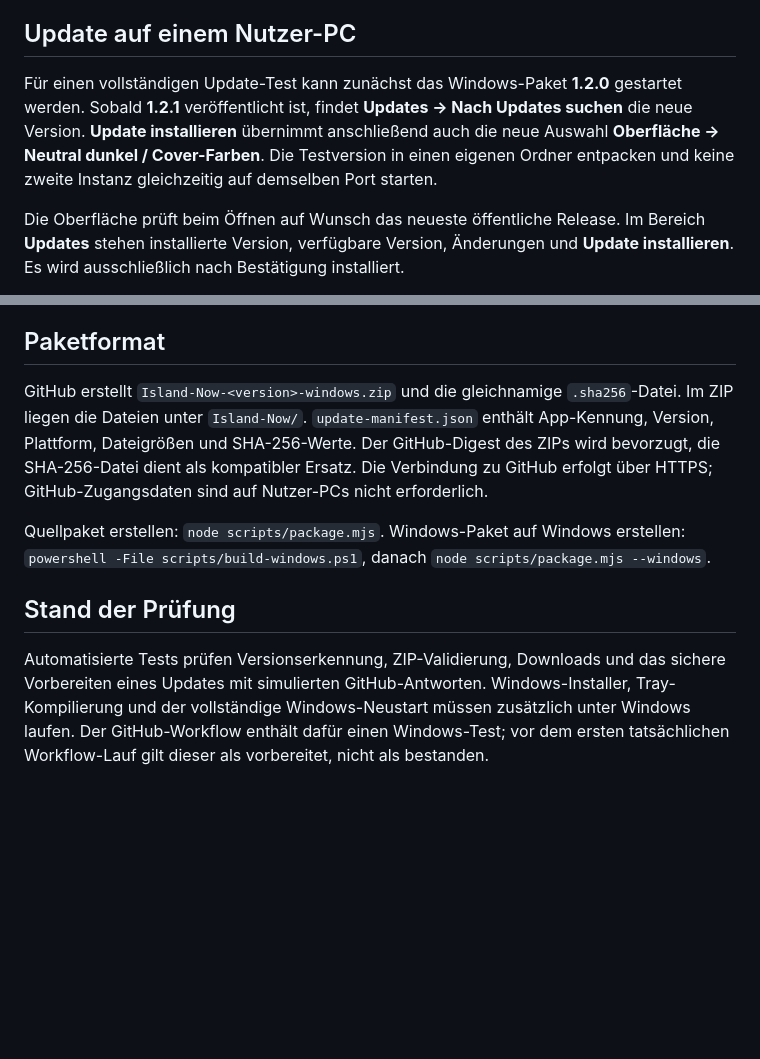
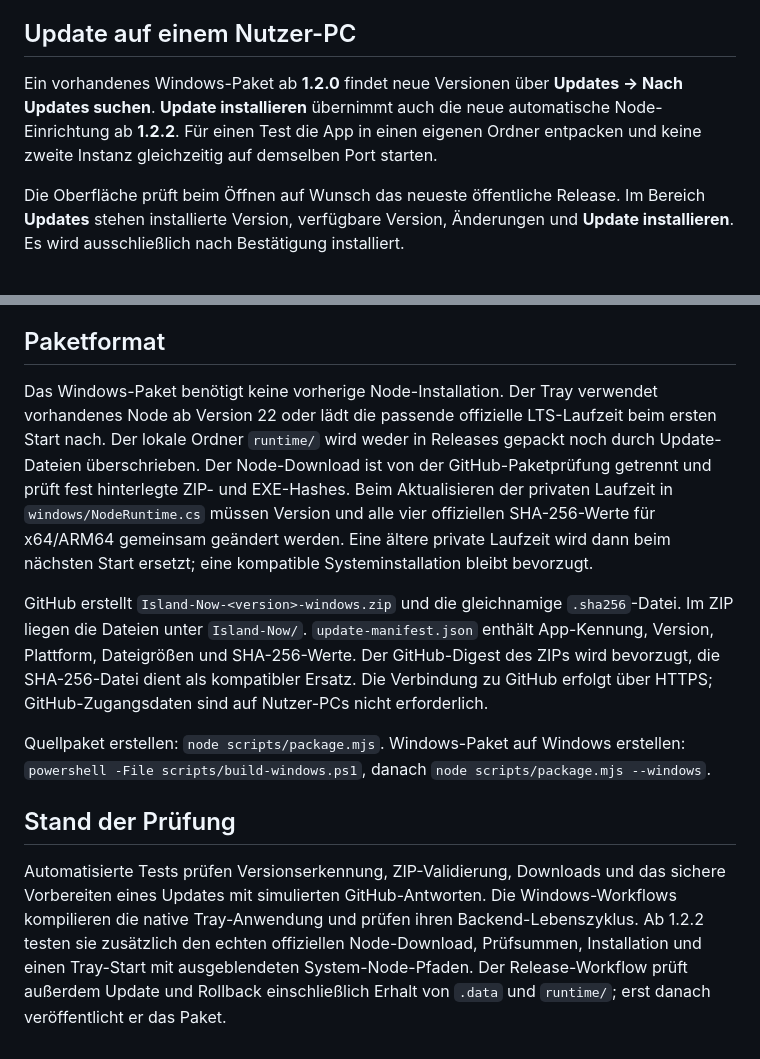
Before and after one commit to BR3TZN/island-now, a Markdown page: docs/RELEASES.md, 2 parts joined by grey strips. GitHub-like rendering; blank space fills up the shorter version.

Commit message:
Update docs/RELEASES.md for Island Now 1.2.2

```diff
--- a/docs/RELEASES.md
+++ b/docs/RELEASES.md
@@ -30,7 +30,7 @@ Nur Dateien hochzuladen oder den Titel eines vorhandenen Releases zu ändern erz
 
 ## Update auf einem Nutzer-PC
 
-Für einen vollständigen Update-Test kann zunächst das Windows-Paket **1.2.0** gestartet werden. Sobald **1.2.1** veröffentlicht ist, findet **Updates → Nach Updates suchen** die neue Version. **Update installieren** übernimmt anschließend auch die neue Auswahl **Oberfläche → Neutral dunkel / Cover-Farben**. Die Testversion in einen eigenen Ordner entpacken und keine zweite Instanz gleichzeitig auf demselben Port starten.
+Ein vorhandenes Windows-Paket ab **1.2.0** findet neue Versionen über **Updates → Nach Updates suchen**. **Update installieren** übernimmt auch die neue automatische Node-Einrichtung ab **1.2.2**. Für einen Test die App in einen eigenen Ordner entpacken und keine zweite Instanz gleichzeitig auf demselben Port starten.
 
 Die Oberfläche prüft beim Öffnen auf Wunsch das neueste öffentliche Release. Im Bereich **Updates** stehen installierte Version, verfügbare Version, Änderungen und **Update installieren**. Es wird ausschließlich nach Bestätigung installiert.
 
@@ -40,10 +40,12 @@ Die Bedienoberfläche und OBS-Browserquelle laden sich nach erkanntem Versionswe
 
 ## Paketformat
 
+Das Windows-Paket benötigt keine vorherige Node-Installation. Der Tray verwendet vorhandenes Node ab Version 22 oder lädt die passende offizielle LTS-Laufzeit beim ersten Start nach. Der lokale Ordner `runtime/` wird weder in Releases gepackt noch durch Update-Dateien überschrieben. Der Node-Download ist von der GitHub-Paketprüfung getrennt und prüft fest hinterlegte ZIP- und EXE-Hashes. Beim Aktualisieren der privaten Laufzeit in `windows/NodeRuntime.cs` müssen Version und alle vier offiziellen SHA-256-Werte für x64/ARM64 gemeinsam geändert werden. Eine ältere private Laufzeit wird dann beim nächsten Start ersetzt; eine kompatible Systeminstallation bleibt bevorzugt.
+
 GitHub erstellt `Island-Now-<version>-windows.zip` und die gleichnamige `.sha256`-Datei. Im ZIP liegen die Dateien unter `Island-Now/`. `update-manifest.json` enthält App-Kennung, Version, Plattform, Dateigrößen und SHA-256-Werte. Der GitHub-Digest des ZIPs wird bevorzugt, die SHA-256-Datei dient als kompatibler Ersatz. Die Verbindung zu GitHub erfolgt über HTTPS; GitHub-Zugangsdaten sind auf Nutzer-PCs nicht erforderlich.
 
 Quellpaket erstellen: `node scripts/package.mjs`. Windows-Paket auf Windows erstellen: `powershell -File scripts/build-windows.ps1`, danach `node scripts/package.mjs --windows`.
 
 ## Stand der Prüfung
 
-Automatisierte Tests prüfen Versionserkennung, ZIP-Validierung, Downloads und das sichere Vorbereiten eines Updates mit simulierten GitHub-Antworten. Windows-Installer, Tray-Kompilierung und der vollständige Windows-Neustart müssen zusätzlich unter Windows laufen. Der GitHub-Workflow enthält dafür einen Windows-Test; vor dem ersten tatsächlichen Workflow-Lauf gilt dieser als vorbereitet, nicht als bestanden.
+Automatisierte Tests prüfen Versionserkennung, ZIP-Validierung, Downloads und das sichere Vorbereiten eines Updates mit simulierten GitHub-Antworten. Die Windows-Workflows kompilieren die native Tray-Anwendung und prüfen ihren Backend-Lebenszyklus. Ab 1.2.2 testen sie zusätzlich den echten offiziellen Node-Download, Prüfsummen, Installation und einen Tray-Start mit ausgeblendeten System-Node-Pfaden. Der Release-Workflow prüft außerdem Update und Rollback einschließlich Erhalt von `.data` und `runtime/`; erst danach veröffentlicht er das Paket.
```
